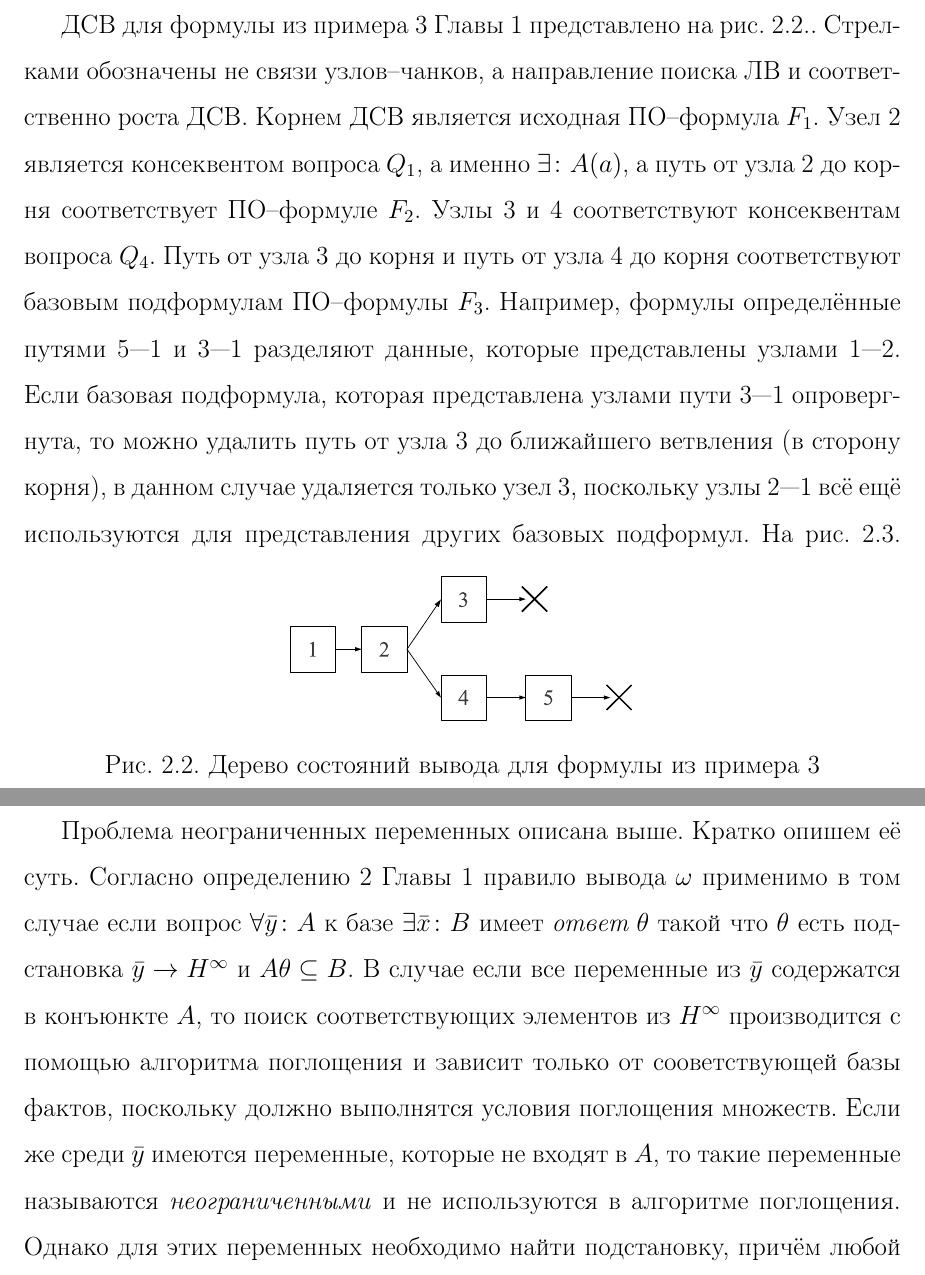
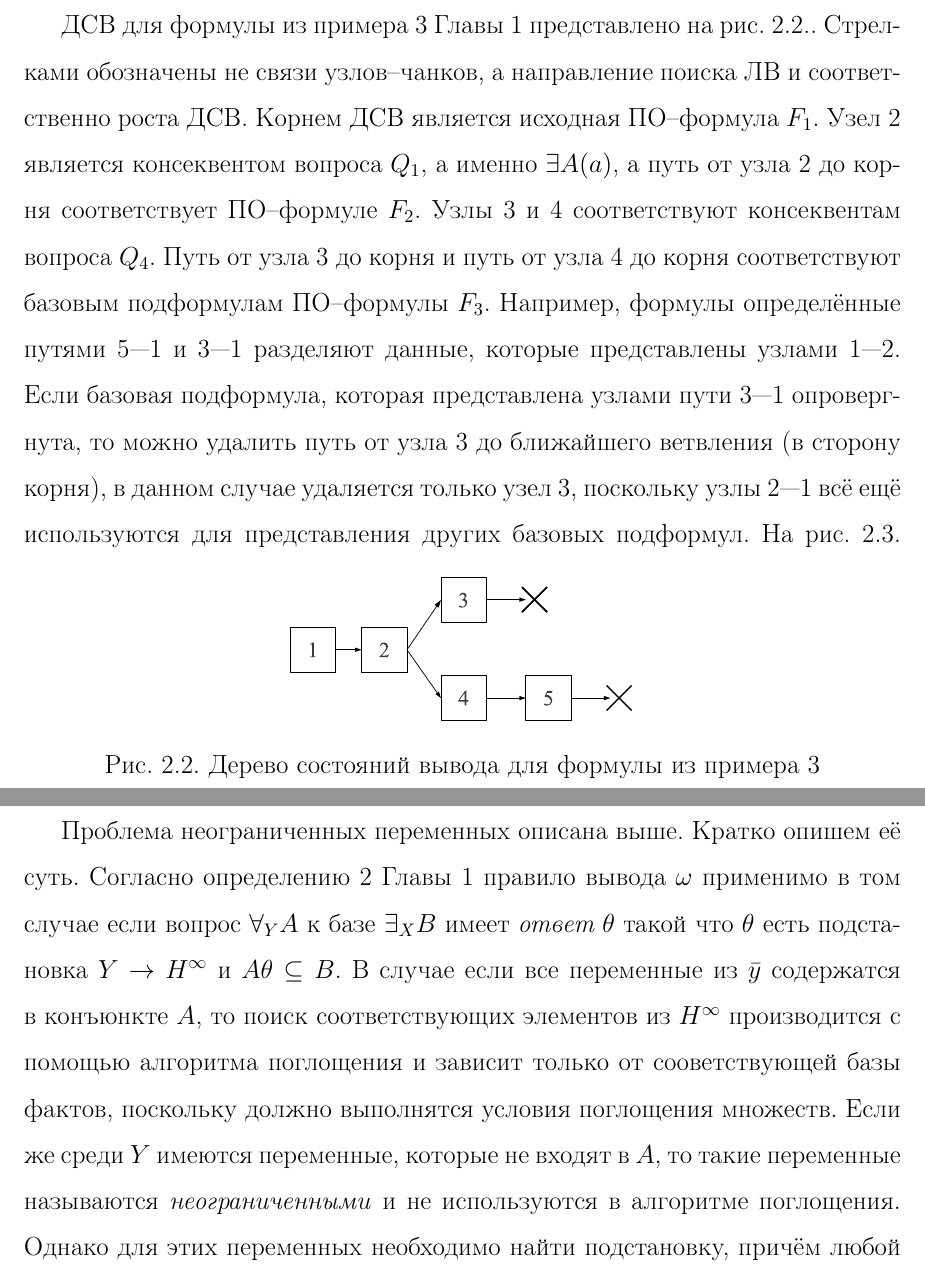
Before and after one commit to eugeneai/prisnif, a LaTeX thesis (brick/dis.tex, which reads brick/chapter2.tex): two parts of pages 43 and 55 of 181, joined at a grey line, cut so that both start at the same text. Compiled offline with LaTeX, dvips and Ghostscript.

Commit message:
perestroyka of PCF notation - chapter1,2,3,4,5
Former-commit-id: 652c87fdd037d83b72b58487971330509d35cf5d

```diff
--- a/brick/chapter2.tex
+++ b/brick/chapter2.tex
@@ -93,7 +95,7 @@
 
 При помощи чанков получается разграничивать данные, полученные на каждом шаге, т.е. всегда возможно определить какие данные на каком шаге выводы были добавлены, и какие события произошли. Под данными имеются ввиду: атомы--факты, вопросы, ответы и т.п. С другой стороны, на каждом шаге (в каждом узле) доступны все собранные до этого данные.
 
-ДСВ для формулы из примера \ref{proofexample} Главы~1 представлено на рис.~\ref{fig:pst}. Стрелками обозначены не связи узлов--чанков, а направление поиска ЛВ и соответственно роста ДСВ. Корнем ДСВ является исходная ПО--формула $F_1$. Узел 2 является консеквентом вопроса $Q_1$, а именно $\exists\colon A(a)$, а путь от узла 2 до корня соответствует ПО--формуле $F_2$. Узлы 3 и 4 соответствуют консеквентам вопроса $Q_4$. Путь от узла 3 до корня и путь от узла 4 до корня соответствуют базовым подформулам ПО--формулы $F_3$. Например, формулы определённые путями 5---1 и 3---1 разделяют данные, которые представлены узлами 1---2. Если базовая подформула, которая представлена узлами пути 3---1 опровергнута, то можно удалить путь от узла 3 до ближайшего ветвления (в сторону корня), в данном случае удаляется только узел 3, поскольку узлы 2---1 всё ещё используются для представления других базовых подформул.
+ДСВ для формулы из примера \ref{proofexample} Главы~1 представлено на рис.~\ref{fig:pst}. Стрелками обозначены не связи узлов--чанков, а направление поиска ЛВ и соответственно роста ДСВ. Корнем ДСВ является исходная ПО--формула $F_1$. Узел 2 является консеквентом вопроса $Q_1$, а именно $\exists A(a)$, а путь от узла 2 до корня соответствует ПО--формуле $F_2$. Узлы 3 и 4 соответствуют консеквентам вопроса $Q_4$. Путь от узла 3 до корня и путь от узла 4 до корня соответствуют базовым подформулам ПО--формулы $F_3$. Например, формулы определённые путями 5---1 и 3---1 разделяют данные, которые представлены узлами 1---2. Если базовая подформула, которая представлена узлами пути 3---1 опровергнута, то можно удалить путь от узла 3 до ближайшего ветвления (в сторону корня), в данном случае удаляется только узел 3, поскольку узлы 2---1 всё ещё используются для представления других базовых подформул.
 \begin{figure}[h]
 	%\vspace{0.5cm}
 	\centering
@@ -264,7 +266,7 @@ $$
 %============================================================================
 \section{Неограниченные переменные}
 \label{s:uhe}
-Проблема неограниченных переменных описана выше. Кратко опишем её суть. Согласно определению \ref{ircond} Главы~1 правило вывода $\omega$ применимо в том случае если вопрос $\forall \bar{y}\colon A$ к базе $\exists \bar{x}\colon B$ имеет {\em ответ} $\theta$  такой что $\theta$ есть подстановка $\bar{y} \rightarrow H^{\infty}$ и $A\theta \subseteq B$. В случае если все переменные из $\bar{y}$ содержатся в конъюнкте $A$, то поиск соответствующих элементов из $H^{\infty}$ производится с помощью алгоритма поглощения и зависит только от сооветствующей базы фактов, поскольку должно выполнятся условия поглощения множеств. Если же среди $\bar{y}$ имеются переменные, которые не входят в $A$, то такие переменные называются \emph{неограниченными} и не используются в алгоритме поглощения. Однако для этих переменных необходимо найти подстановку, причём любой элемент эрбранова универсума является формально корректной подстановкой. Проблема в том, что в общем случае (при наличии функциональных символов) эрбранов универсум является бесконечным множеством, и какой именно элемент из него необходимо выбрать неизвестно.
+Проблема неограниченных переменных описана выше. Кратко опишем её суть. Согласно определению \ref{ircond} Главы~1 правило вывода $\omega$ применимо в том случае если вопрос $\forall_YA$ к базе $\exists_XB$ имеет {\em ответ} $\theta$  такой что $\theta$ есть подстановка $Y \rightarrow H^{\infty}$ и $A\theta \subseteq B$. В случае если все переменные из $\bar{y}$ содержатся в конъюнкте $A$, то поиск соответствующих элементов из $H^{\infty}$ производится с помощью алгоритма поглощения и зависит только от сооветствующей базы фактов, поскольку должно выполнятся условия поглощения множеств. Если же среди $Y$ имеются переменные, которые не входят в $A$, то такие переменные называются \emph{неограниченными} и не используются в алгоритме поглощения. Однако для этих переменных необходимо найти подстановку, причём любой элемент эрбранова универсума является формально корректной подстановкой. Проблема в том, что в общем случае (при наличии функциональных символов) эрбранов универсум является бесконечным множеством, и какой именно элемент из него необходимо выбрать неизвестно.
 
 Данная проблема не является тривиальной. Предложено несколько подходов её решения.
 
```
Also changed, not shown: brick/chapter2.tex (6 more changed lines).
